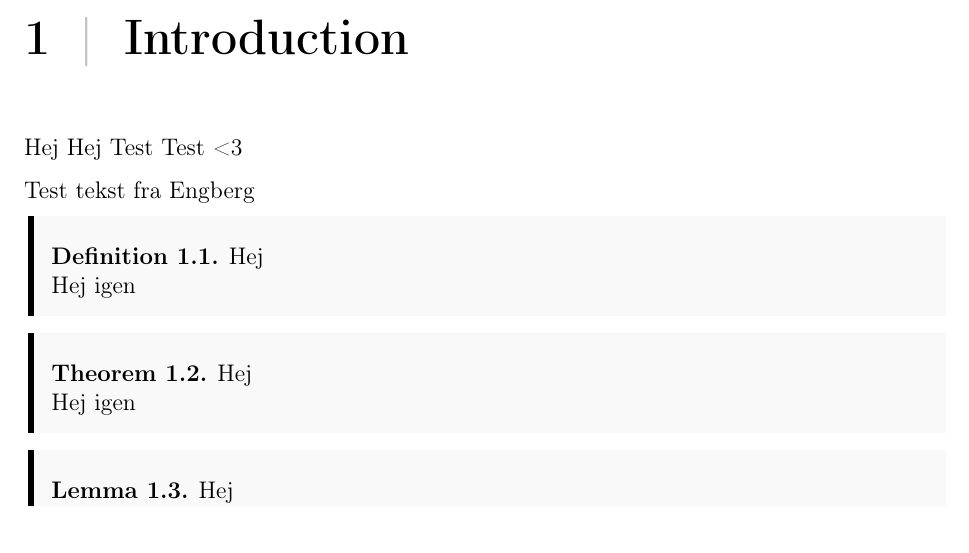
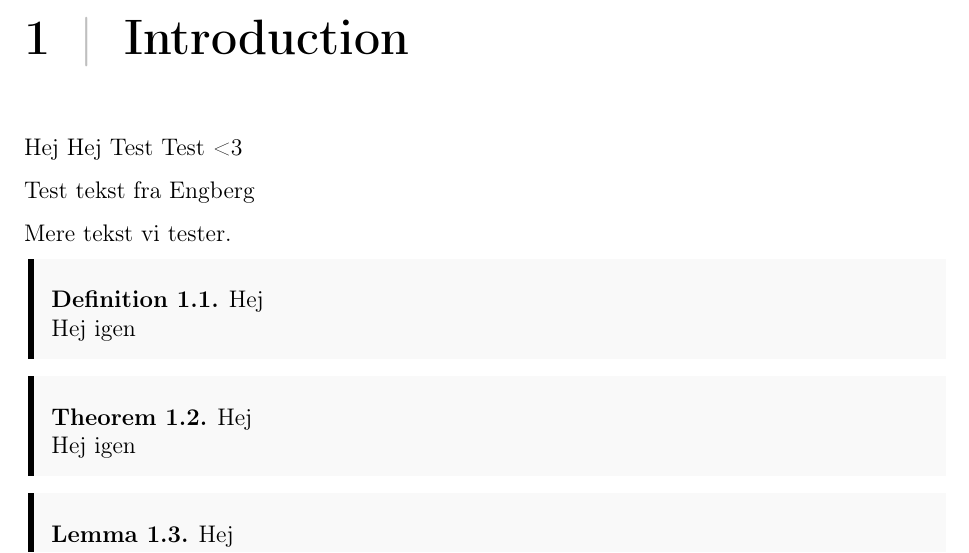
Before and after one commit to william37459/Finite_Element_Method, a LaTeX thesis (main.tex, which reads Afsnit/Kapitel1/Indledning.tex): part of page 9 of 11, cut so that both start at the same text. Compiled offline with pdfLaTeX.

Commit message:
Indledning test commit

```diff
--- a/Afsnit/Kapitel1/Indledning.tex
+++ b/Afsnit/Kapitel1/Indledning.tex
@@ -3,6 +3,7 @@ Hej Hej Test Test <3
 
 Test tekst fra Engberg
 
+Mere tekst vi tester.
 
 \begin{defn}{Hej}
 Hej igen
```
